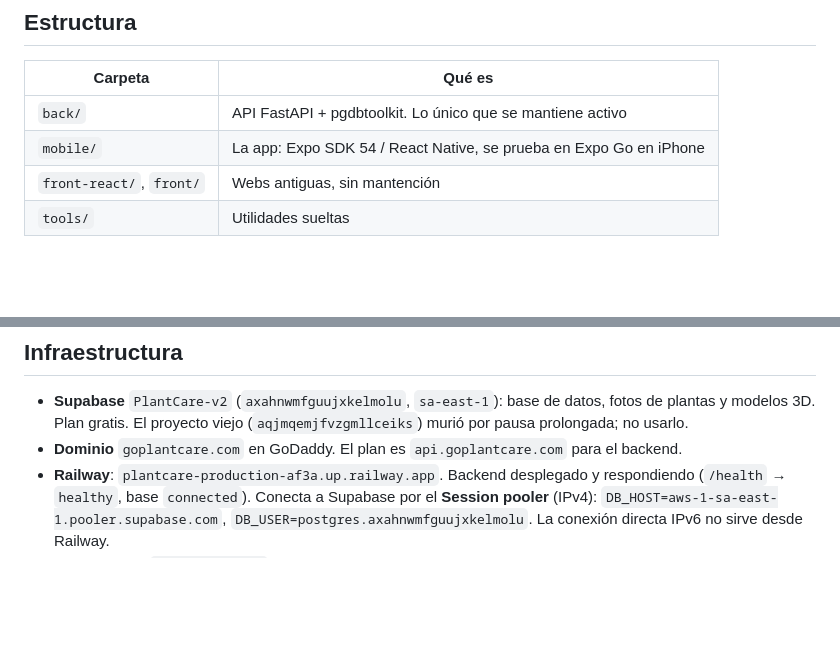
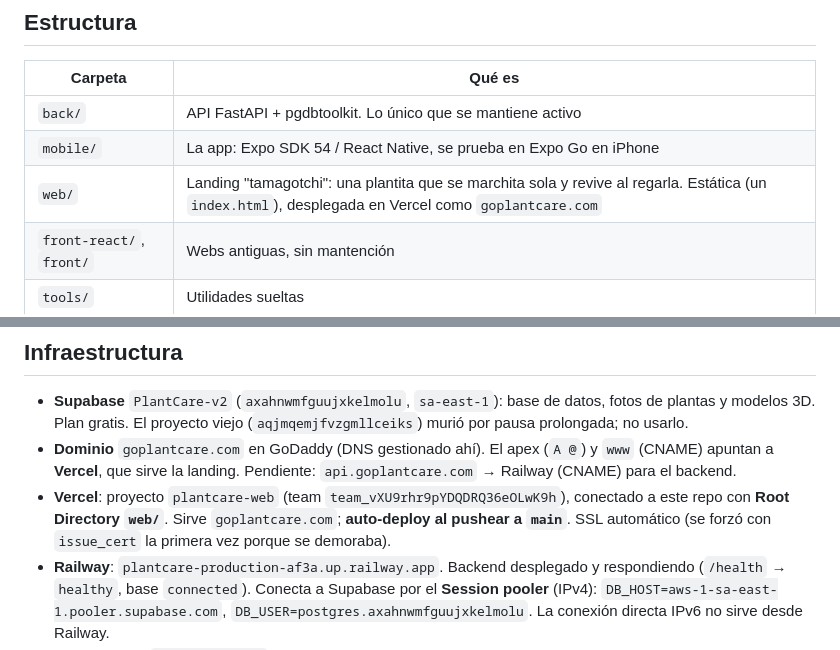
Before and after one commit to ISWebster1401/PlantCare-, a Markdown page: CLAUDE.md, 2 parts joined by grey strips. Drawn GitHub-style; blank space fills up the shorter version.

Commit message:
CLAUDE.md: documentar la landing web en Vercel (goplantcare.com)
Agrega web/ a la estructura y documenta el proyecto Vercel plantcare-web
(root dir web/, auto-deploy en push a main) y que goplantcare.com apunta ahi.

Co-Authored-By: Claude Opus 4.8 (1M context) <noreply@anthropic.com>

```diff
--- a/CLAUDE.md
+++ b/CLAUDE.md
@@ -32,6 +32,7 @@ Si alguien pide clonar el proyecto, clonar a `~/dev/`, nunca a `~/Documents`.
 |---|---|
 | `back/` | API FastAPI + pgdbtoolkit. Lo único que se mantiene activo |
 | `mobile/` | La app: Expo SDK 54 / React Native, se prueba en Expo Go en iPhone |
+| `web/` | Landing "tamagotchi": una plantita que se marchita sola y revive al regarla. Estática (un `index.html`), desplegada en Vercel como `goplantcare.com` |
 | `front-react/`, `front/` | Webs antiguas, sin mantención |
 | `tools/` | Utilidades sueltas |
 
@@ -138,8 +139,13 @@ que se pueda desincronizar.
 - **Supabase** `PlantCare-v2` (`axahnwmfguujxkelmolu`, `sa-east-1`): base de
   datos, fotos de plantas y modelos 3D. Plan gratis. El proyecto viejo
   (`aqjmqemjfvzgmllceiks`) murió por pausa prolongada; no usarlo.
-- **Dominio** `goplantcare.com` en GoDaddy. El plan es `api.goplantcare.com`
-  para el backend.
+- **Dominio** `goplantcare.com` en GoDaddy (DNS gestionado ahí). El apex (`A @`)
+  y `www` (CNAME) apuntan a **Vercel**, que sirve la landing. Pendiente:
+  `api.goplantcare.com` → Railway (CNAME) para el backend.
+- **Vercel**: proyecto `plantcare-web` (team `team_vXU9rhr9pYDQDRQ36eOLwK9h`),
+  conectado a este repo con **Root Directory `web/`**. Sirve `goplantcare.com`;
+  **auto-deploy al pushear a `main`**. SSL automático (se forzó con `issue_cert`
+  la primera vez porque se demoraba).
 - **Railway**: `plantcare-production-af3a.up.railway.app`. Backend desplegado y
   respondiendo (`/health` → `healthy`, base `connected`). Conecta a Supabase por
   el **Session pooler** (IPv4): `DB_HOST=aws-1-sa-east-1.pooler.supabase.com`,
```
